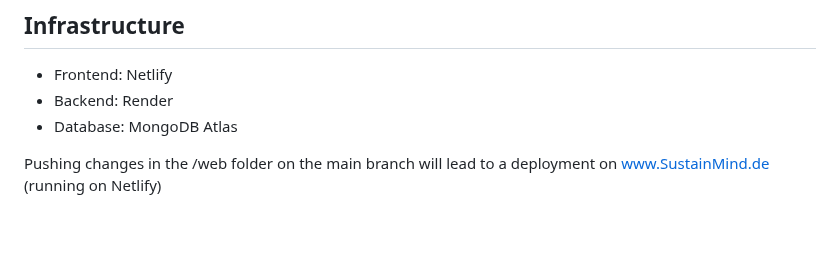
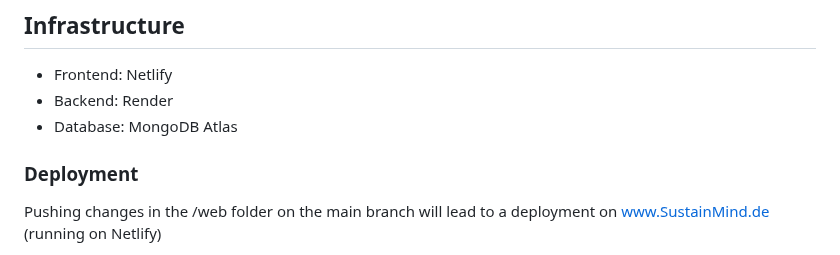
Before and after one commit to LexT96/SustainMind, a Markdown page: README.md, the part around the change. GitHub-like rendering; blank space fills up the shorter version.

Commit message:
Add subtitle

```diff
--- a/README.md
+++ b/README.md
@@ -132,6 +132,8 @@ Database: MongoDB
 - Backend: Render
 - Database: MongoDB Atlas
 
+### Deployment
+
 Pushing changes in the /web folder on the main branch will lead to a deployment on www.SustainMind.de (running on Netlify)
 
 Pushing changes in the /server folder on the main branch will lead to a deployment on https://sustainmind.onrender.com/ (running on Render)
```
